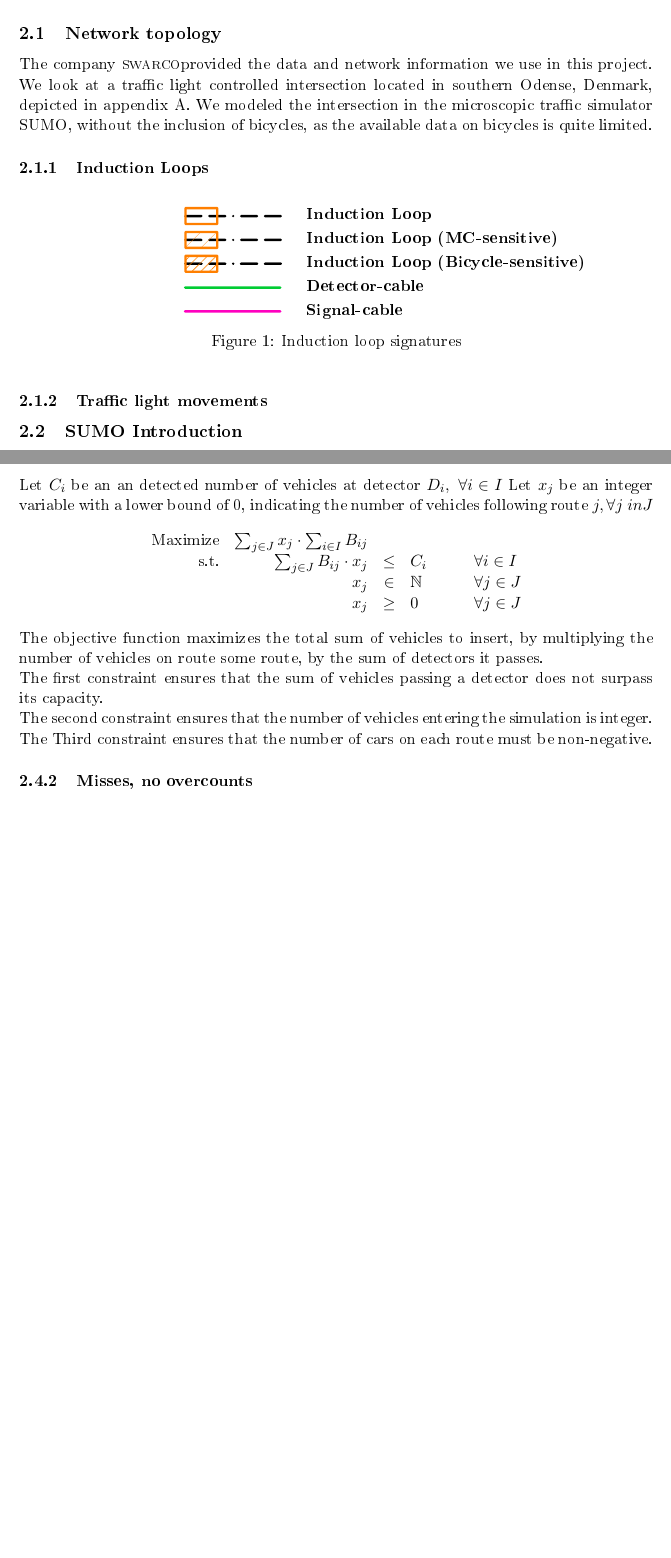
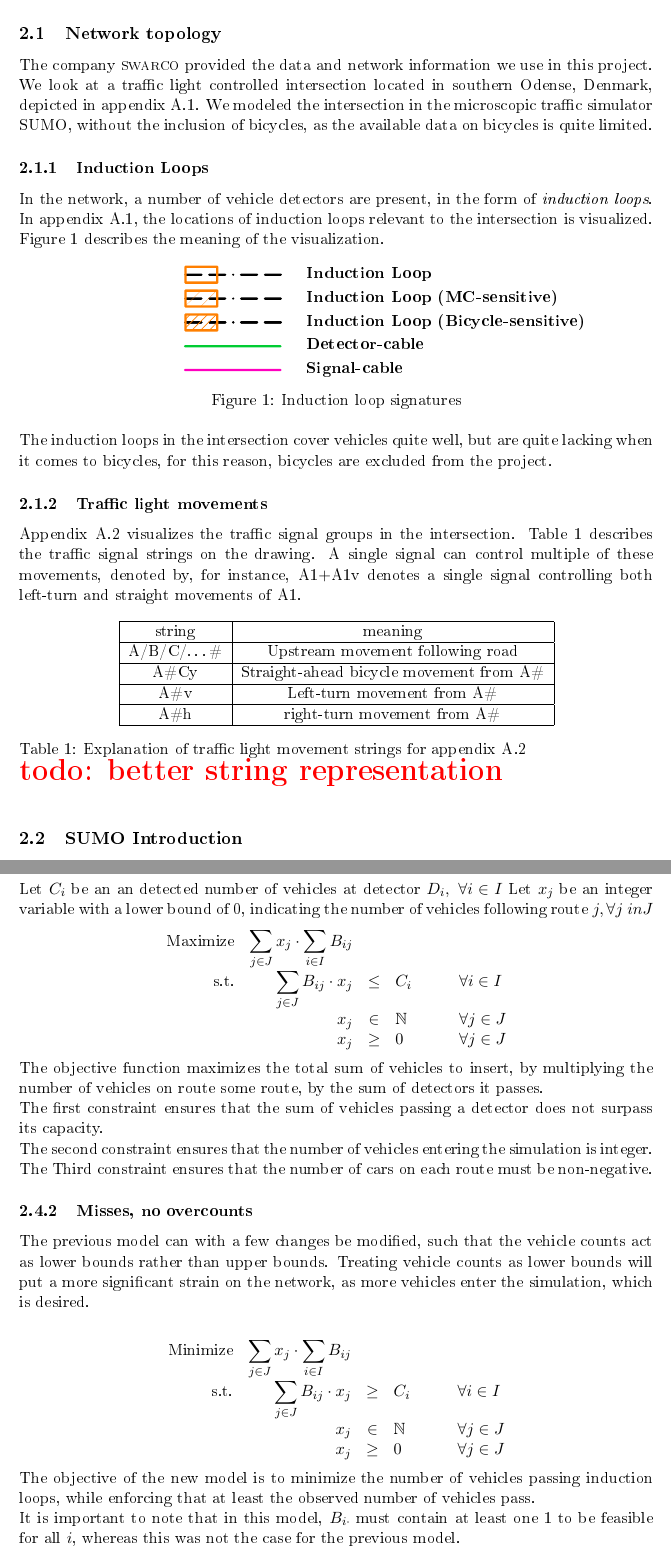
Before and after one commit to belzebuu/PyRL, a LaTeX document (report/tex/report.tex, which reads report/tex/chapters/instance.tex): two parts of pages 4 and 5 of 9 before the commit and two parts of pages 4 and 6 of 11 after it, joined at a grey line, cut so that both start at the same text, the shorter picture padded with empty space. The pictures show the PDF file report/tex/report.pdf that the author committed with the source.

Commit message:
Some polishing still needed

```diff
--- a/report/tex/chapters/instance.tex
+++ b/report/tex/chapters/instance.tex
@@ -1,10 +1,12 @@
 \section{Instance definition}
-In this section, we introduce a traffic light located in southern Odense, Denmark and its implementation in the microscopic traffic simulator SUMO - \textit{Simulation of Urban MObility}.
+In this section, we introduce a traffic light located in southern Odense, Denmark and its implementation in the microscopic traffic simulator SUMO -- \textit{Simulation of Urban MObility}.
 
 \subsection{Network topology}
-The company \swarco provided the data and network information we use in this project. We look at a traffic light controlled intersection located in southern Odense, Denmark, depicted in \cref{appendix:techdraw}. We modeled the intersection in the microscopic traffic simulator SUMO, without the inclusion of bicycles, as the available data on bicycles is quite limited.
+The company \swarco{} provided the data and network information we use in this project. We look at a traffic light controlled intersection located in southern Odense, Denmark, depicted in \cref{appendix:techdrawloop}. We modeled the intersection in the microscopic traffic simulator SUMO, without the inclusion of bicycles, as the available data on bicycles is quite limited.
 
 \subsubsection{Induction Loops}
+In the network, a number of vehicle detectors are present, in the form of \textit{induction loops}.
+In \cref{appendix:techdrawloop}, the locations of induction loops relevant to the intersection is visualized. \Cref{fig:inductionsignatures} describes the meaning of the visualization.
 
 \begin{figure}[!htb]
   \centering
@@ -13,8 +15,24 @@ The company \swarco provided the data and network information we use in this pro
   \label{fig:inductionsignatures}
 \end{figure}
 
+The induction loops in the intersection cover vehicles quite well, but are quite lacking when it comes to bicycles, for this reason, bicycles are excluded from the project.
+
 
 \subsubsection{Traffic light movements}
+\Cref{appendix:techdrawmovement} visualizes the traffic signal groups in the intersection. \Cref{tab:intersectionmovements} describes the traffic signal strings on the drawing. A single signal can control multiple of these movements, denoted by, for instance, A1$+$A1v denotes a single signal controlling both left-turn and straight movements of A1.
+
+\begin{table}[!htb]
+  \centering
+  \begin{tabular}{|c|c|}\hline
+      string & meaning \\\hline
+       A/B/C/\ldots\# & Upstream movement following road\\\hline
+       A\#Cy & Straight-ahead bicycle movement from A\#\\\hline
+       A\#v & Left-turn movement from A\#\\\hline
+       A\#h & right-turn movement from A\#\\\hline
+  \end{tabular}
+  \caption{Explanation of traffic light movement strings for \cref{appendix:techdrawmovement}\\\replace{todo: better string representation}}
+  \label{tab:intersectionmovements}
+\end{table}
 
 \subsection{SUMO Introduction}
 SUMO, short for \textit{Simulation of Urban MObility}, is a microscopic, well-established general-purpose traffic simulator. It has been around since 2001 and is an open source project. What makes it particularly interesting for this project, is the ability to control elements of the simulation externally, through a well-defined API. With this API, gathering information from the simulation for our agent is made simple, while also providing a way for our agent to control each traffic light.
@@ -76,3 +100,18 @@ The second constraint ensures that the number of vehicles entering the simulatio
 The Third constraint ensures that the number of cars on each route must be non-negative.
 
 \subsubsection{Misses, no overcounts}
+The previous model can with a few changes be modified, such that the vehicle counts act as lower bounds rather than upper bounds.
+Treating vehicle counts as lower bounds will put a more significant strain on the network, as more vehicles enter the simulation, which is desired.
+
+\begin{align*}
+  \begin{array}{rrcll}
+    \text{Minimize} & \displaystyle\sum_{j\in J}x_j \cdot \sum_{i\in I}B_{ij}&&&\\
+    \text{s.t.} & \displaystyle\sum_{j\in J}B_{ij}\cdot x_j & \geq & C_i & \qquad \forall i \in I\\
+    & x_j & \in & \mathbb{N}&\qquad \forall j \in J\\
+    & x_j & \geq & 0&\qquad \forall j \in J
+  \end{array}
+\end{align*}
+
+The objective of the new model is to minimize the number of vehicles passing induction loops, while enforcing that at least the observed number of vehicles pass.
+
+It is important to note that in this model, $B_{i\cdot}$ must contain at least one 1 to be feasible for all $i$, whereas this was not the case for the previous model.
```
Also changed, not shown: report/tex/appendices/swarco.tex (+4 -1 lines), report/include/SVG/induction-loop-signatures.svg (renamed from report/include/induction-loop-signatures.svg), report/include/SVG/signaturer.svg (renamed from report/include/signaturer.svg), report/include/SVG/sumo.svg (added), report/include/sumo.pdf (added), report/include/sumo.pdf_tex (added), report/tex/report.pdf, report/tex/chapters/instance.tex (12 more changed lines).
